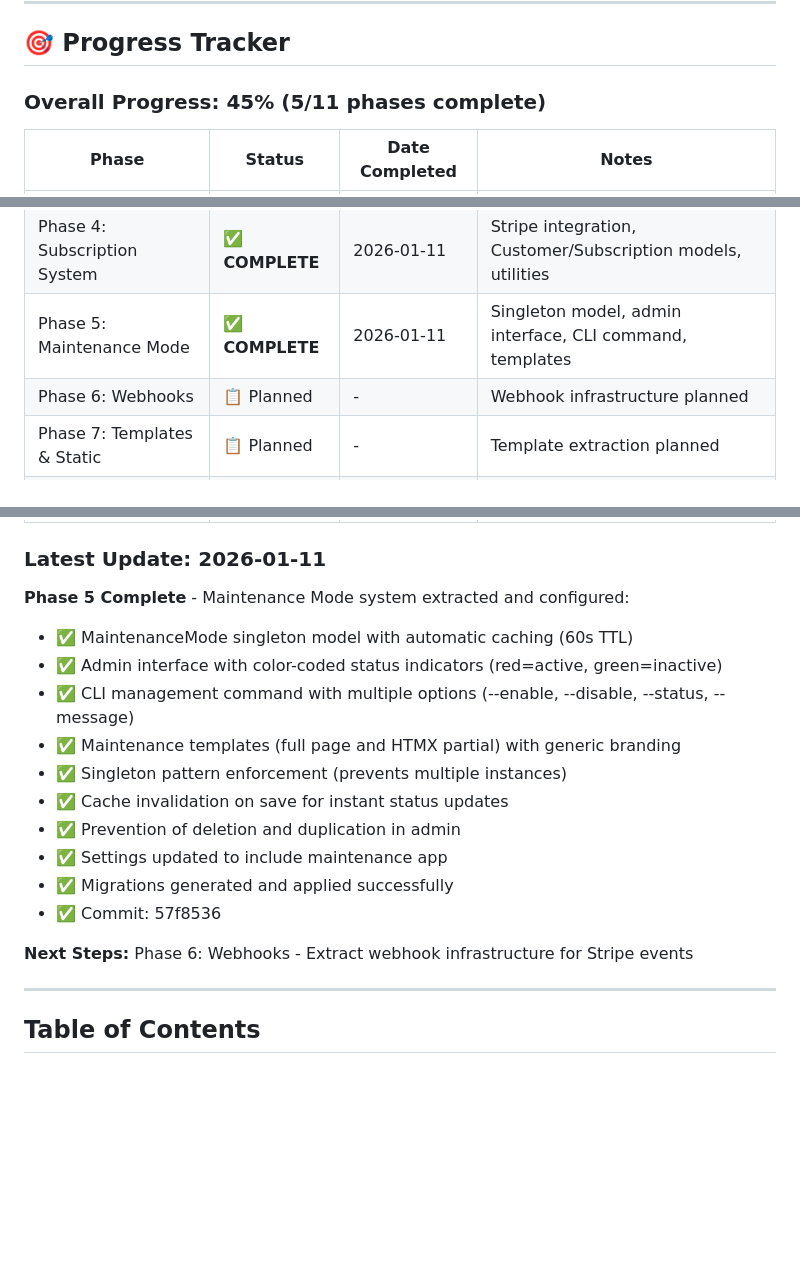
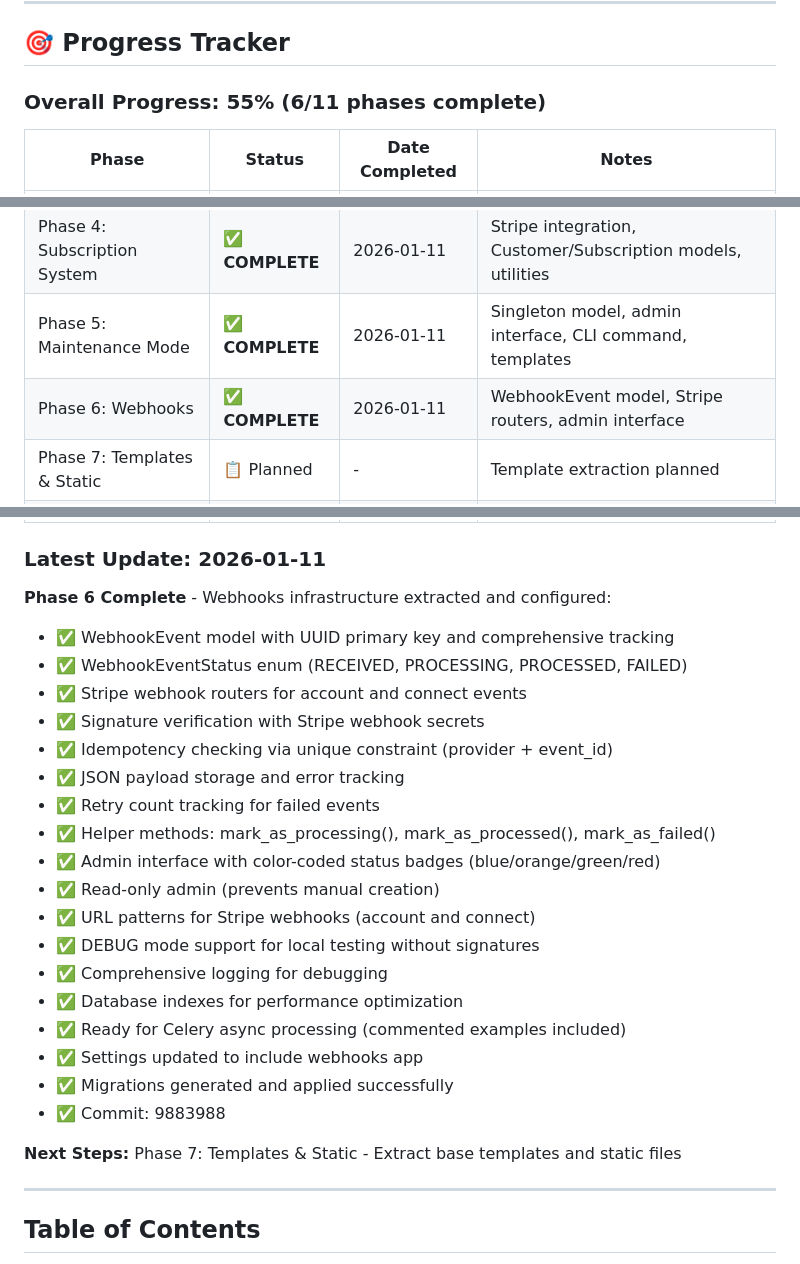
Before and after one commit to JimGalvan/saas-base, a Markdown page: SAAS_EXTRACTION_PLAN.md, 3 parts joined by grey strips. GitHub-like rendering; blank space fills up the shorter version.

Commit message:
Update extraction plan: Phase 6 marked complete

```diff
--- a/SAAS_EXTRACTION_PLAN.md
+++ b/SAAS_EXTRACTION_PLAN.md
@@ -12,7 +12,7 @@
 
 ## 🎯 Progress Tracker
 
-### Overall Progress: 45% (5/11 phases complete)
+### Overall Progress: 55% (6/11 phases complete)
 
 | Phase | Status | Date Completed | Notes |
 |-------|--------|----------------|-------|
@@ -21,7 +21,7 @@
 | Phase 3: User & Authentication | ✅ **COMPLETE** | 2026-01-11 | User model, forms, adapter, admin configured |
 | Phase 4: Subscription System | ✅ **COMPLETE** | 2026-01-11 | Stripe integration, Customer/Subscription models, utilities |
 | Phase 5: Maintenance Mode | ✅ **COMPLETE** | 2026-01-11 | Singleton model, admin interface, CLI command, templates |
-| Phase 6: Webhooks | 📋 Planned | - | Webhook infrastructure planned |
+| Phase 6: Webhooks | ✅ **COMPLETE** | 2026-01-11 | WebhookEvent model, Stripe routers, admin interface |
 | Phase 7: Templates & Static | 📋 Planned | - | Template extraction planned |
 | Phase 8: Configuration & URLs | 📋 Planned | - | URL configuration planned |
 | Phase 9: Documentation | 📋 Planned | - | Comprehensive docs needed |
@@ -29,19 +29,27 @@
 | Phase 11: Polish & Release | 📋 Planned | - | Final cleanup and release |
 
 ### Latest Update: 2026-01-11
-**Phase 5 Complete** - Maintenance Mode system extracted and configured:
-- ✅ MaintenanceMode singleton model with automatic caching (60s TTL)
-- ✅ Admin interface with color-coded status indicators (red=active, green=inactive)
-- ✅ CLI management command with multiple options (--enable, --disable, --status, --message)
-- ✅ Maintenance templates (full page and HTMX partial) with generic branding
-- ✅ Singleton pattern enforcement (prevents multiple instances)
-- ✅ Cache invalidation on save for instant status updates
-- ✅ Prevention of deletion and duplication in admin
-- ✅ Settings updated to include maintenance app
+**Phase 6 Complete** - Webhooks infrastructure extracted and configured:
+- ✅ WebhookEvent model with UUID primary key and comprehensive tracking
+- ✅ WebhookEventStatus enum (RECEIVED, PROCESSING, PROCESSED, FAILED)
+- ✅ Stripe webhook routers for account and connect events
+- ✅ Signature verification with Stripe webhook secrets
+- ✅ Idempotency checking via unique constraint (provider + event_id)
+- ✅ JSON payload storage and error tracking
+- ✅ Retry count tracking for failed events
+- ✅ Helper methods: mark_as_processing(), mark_as_processed(), mark_as_failed()
+- ✅ Admin interface with color-coded status badges (blue/orange/green/red)
+- ✅ Read-only admin (prevents manual creation)
+- ✅ URL patterns for Stripe webhooks (account and connect)
+- ✅ DEBUG mode support for local testing without signatures
+- ✅ Comprehensive logging for debugging
+- ✅ Database indexes for performance optimization
+- ✅ Ready for Celery async processing (commented examples included)
+- ✅ Settings updated to include webhooks app
 - ✅ Migrations generated and applied successfully
-- ✅ Commit: 57f8536
-
-**Next Steps:** Phase 6: Webhooks - Extract webhook infrastructure for Stripe events
+- ✅ Commit: 9883988
+
+**Next Steps:** Phase 7: Templates & Static - Extract base templates and static files
 
 ---
 
```
